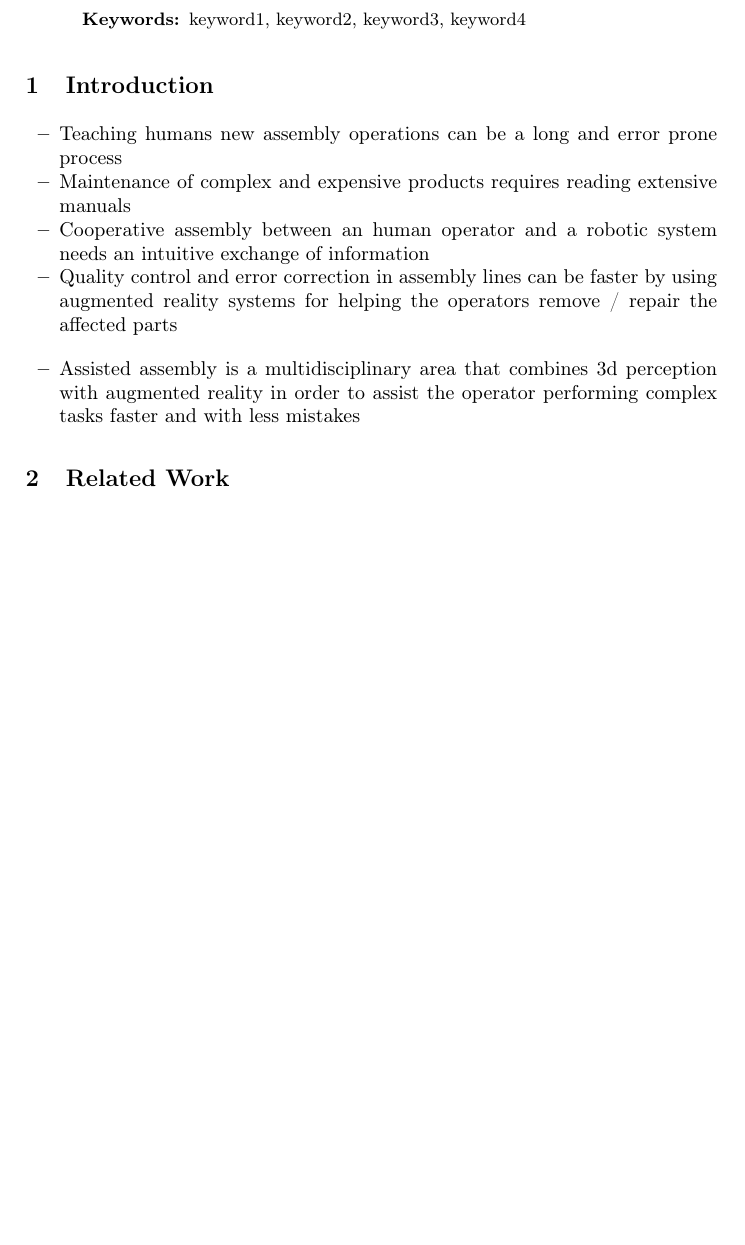
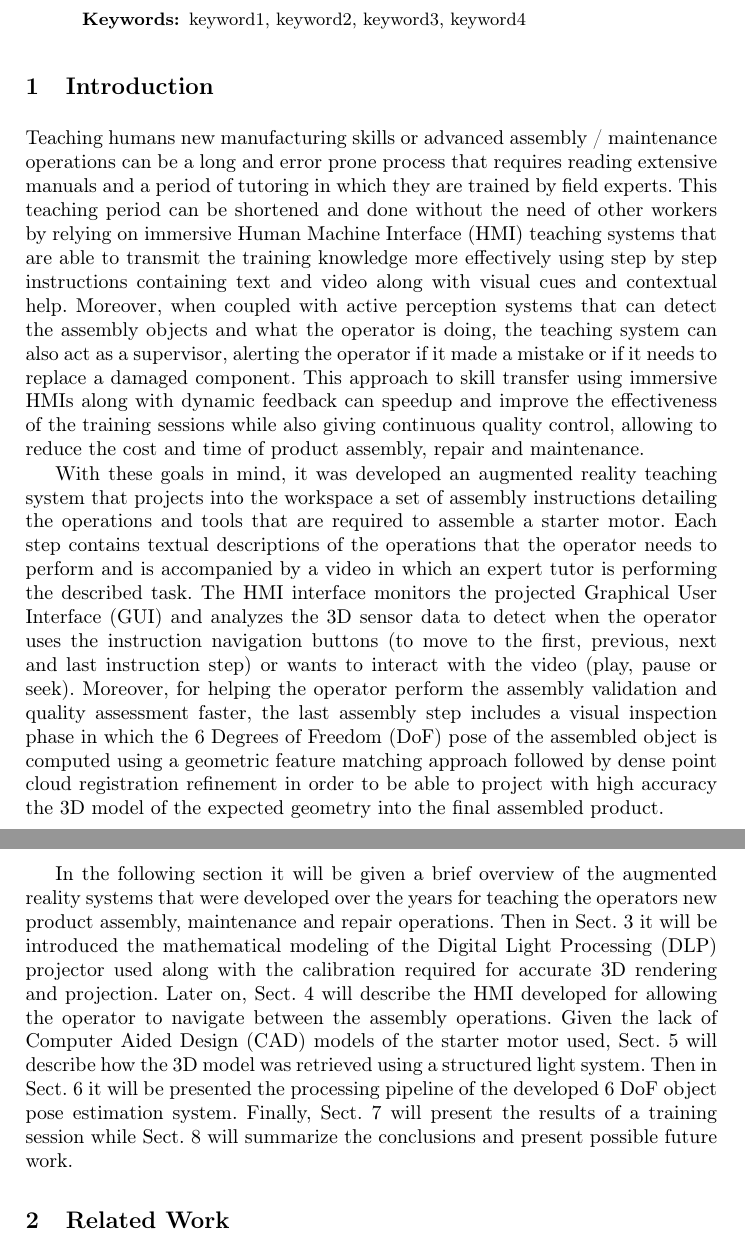
Before and after one commit to carlosmccosta/assembly_projection_mapping_teaching_article, a LaTeX thesis (master.tex, which reads tex/sections/introduction.tex): part of page 1 of 17 before the commit and two parts of pages 1 and 2 of 18 after it, the two joined at a grey line, cut so that both start at the same text, the shorter picture padded with empty space. Compiled offline with pdfLaTeX.

Commit message:
Added introduction.

```diff
--- a/tex/sections/introduction.tex
+++ b/tex/sections/introduction.tex
@@ -1,12 +1,7 @@
 \section{Introduction}\label{sec:introduction}
 
-\begin{itemize}
-	\item Teaching humans new assembly operations can be a long and error prone process
-	\item Maintenance of complex and expensive products requires reading extensive manuals
-	\item Cooperative assembly between an human operator and a robotic system needs an intuitive exchange of information
-	\item Quality control and error correction in assembly lines can be faster by using augmented reality systems for helping the operators remove / repair the affected parts
-\end{itemize}
+Teaching humans new manufacturing skills or advanced assembly / maintenance operations can be a long and error prone process that requires reading extensive manuals and a period of tutoring in which they are trained by field experts. This teaching period can be shortened and done without the need of other workers by relying on immersive \gls{hmi} teaching systems that are able to transmit the training knowledge more effectively using step by step instructions containing text and video along with visual cues and contextual help. Moreover, when coupled with active perception systems that can detect the assembly objects and what the operator is doing, the teaching system can also act as a supervisor, alerting the operator if it made a mistake or if it needs to replace a damaged component. This approach to skill transfer using immersive \glspl{hmi} along with dynamic feedback can speedup and improve the effectiveness of the training sessions while also giving continuous quality control, allowing to reduce the cost and time of product assembly, repair and maintenance.
 
-\begin{itemize}
-	\item Assisted assembly is a multidisciplinary area that combines 3d perception with augmented reality in order to assist the operator performing complex tasks faster and with less mistakes
-\end{itemize}
+With these goals in mind, it was developed an augmented reality teaching system that projects into the workspace a set of assembly instructions detailing the operations and tools that are required to assemble a starter motor. Each step contains textual descriptions of the operations that the operator needs to perform and is accompanied by a video in which an expert tutor is performing the described task. The \gls{hmi} interface monitors the projected \gls{gui} and analyzes the 3D sensor data to detect when the operator uses the instruction navigation buttons (to move to the first, previous, next and last instruction step) or wants to interact with the video (play, pause or seek). Moreover, for helping the operator perform the assembly validation and quality assessment faster, the last assembly step includes a visual inspection phase in which the 6 \gls{dof} pose of the assembled object is computed using a geometric feature matching approach followed by dense point cloud registration refinement in order to be able to project with high accuracy the 3D model of the expected geometry into the final assembled product.
+
+In the following section it will be given a brief overview of the augmented reality systems that were developed over the years for teaching the operators new product assembly, maintenance and repair operations. Then in \cref{sec:projection-mapping} it will be introduced the mathematical modeling of the \gls{dlp} projector used along with the calibration required for accurate 3D rendering and projection. Later on, \cref{sec:human-machine-interaction} will describe the \gls{hmi} developed for allowing the operator to navigate between the assembly operations. Given the lack of \gls{cad} models of the starter motor used, \cref{sec:object-reconstruction} will describe how the 3D model was retrieved using a structured light system. Then in \cref{sec:object-recognition} it will be presented the processing pipeline of the developed 6 \gls{dof} object pose estimation system. Finally, \cref{sec:training} will present the results of a training session while \cref{sec:conclusions} will summarize the conclusions and present possible future work.
```
Also changed, not shown: tex/sections/implementation.tex (+5 -5 lines), tex/sections/training.tex (+1 -1 lines).
